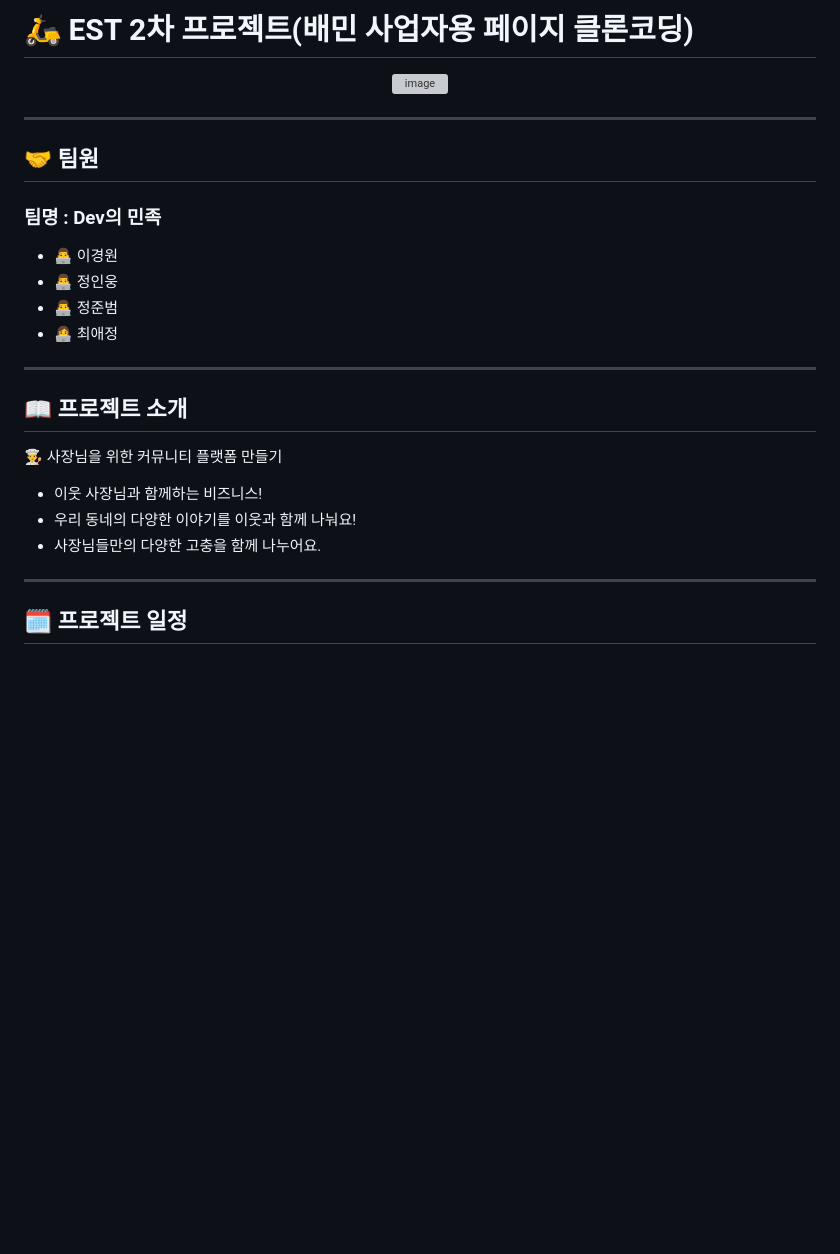
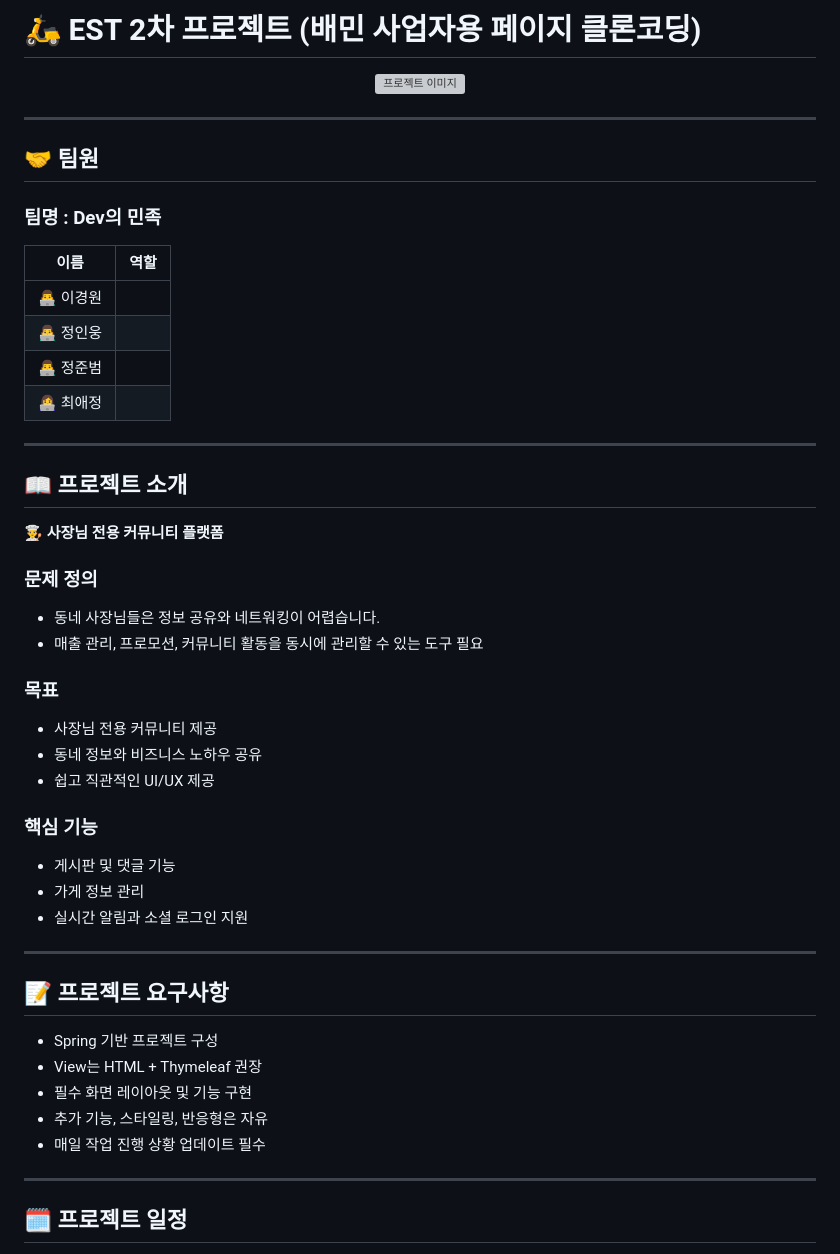
Before and after one commit to Autopopcornshooter/EST_Second_Proj, a Markdown page: README.md, the part around the change printed below. Rendered like a GitHub page; blank space fills up the shorter version; grey boxes are pictures that could not be loaded.

```diff
--- a/README.md
+++ b/README.md
@@ -1,6 +1,7 @@
-# 🛵 EST 2차 프로젝트(배민 사업자용 페이지 클론코딩)
+# 🛵 EST 2차 프로젝트 (배민 사업자용 페이지 클론코딩)
+
 <p align="center">
-    <img width="500" height="496" alt="image" src="https://github.com/user-attachments/assets/34e7147d-f0c2-494c-98f5-4952327e5e87" />
+  <img width="500" height="496" src="https://github.com/user-attachments/assets/34e7147d-f0c2-494c-98f5-4952327e5e87" alt="프로젝트 이미지"/>
 </p>
 
 ---
@@ -9,19 +10,41 @@
 
 ### 팀명 : Dev의 민족
 
-- 👨‍💻 이경원
-- 👨‍💻 정인웅
-- 👨‍💻 정준범
-- 👩‍💻 최애정
+| 이름 | 역할 |
+|------|------|
+| 👨‍💻 이경원 |  |
+| 👨‍💻 정인웅 |  |
+| 👨‍💻 정준범 |  |
+| 👩‍💻 최애정 |  |
 
 ---
 
 ## 📖 프로젝트 소개
 
-👨‍🍳 사장님을 위한 커뮤니티 플랫폼 만들기
-- 이웃 사장님과 함께하는 비즈니스!
-- 우리 동네의 다양한 이야기를 이웃과 함께 나눠요!
-- 사장님들만의 다양한 고충을 함께 나누어요.
+👨‍🍳 **사장님 전용 커뮤니티 플랫폼**
+
+### 문제 정의
+- 동네 사장님들은 정보 공유와 네트워킹이 어렵습니다.
+- 매출 관리, 프로모션, 커뮤니티 활동을 동시에 관리할 수 있는 도구 필요
+
+### 목표
+- 사장님 전용 커뮤니티 제공
+- 동네 정보와 비즈니스 노하우 공유
+- 쉽고 직관적인 UI/UX 제공
+
+### 핵심 기능
+- 게시판 및 댓글 기능
+- 가게 정보 관리
+- 실시간 알림과 소셜 로그인 지원
+
+---
+
+## 📝 프로젝트 요구사항
+- Spring 기반 프로젝트 구성
+- View는 HTML + Thymeleaf 권장
+- 필수 화면 레이아웃 및 기능 구현
+- 추가 기능, 스타일링, 반응형은 자유
+- 매일 작업 진행 상황 업데이트 필수
 
 ---
 
```
Also changed, not shown: other parts of README.md (+114 -64 lines).
